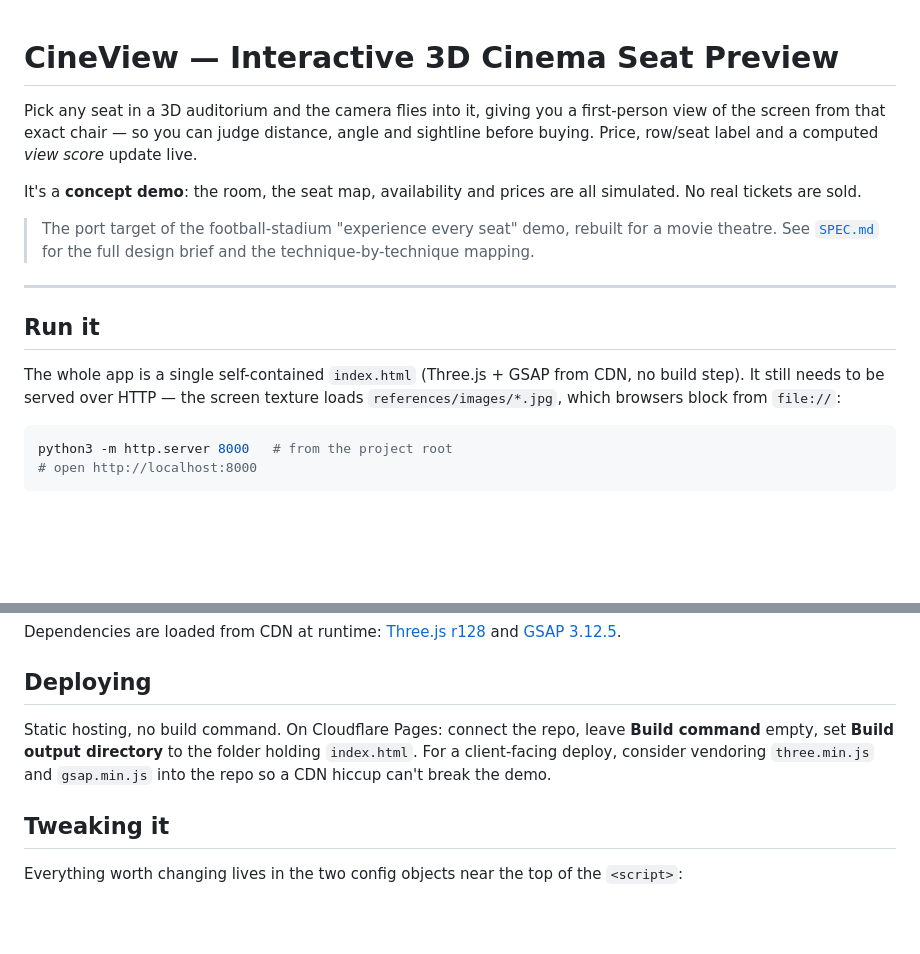
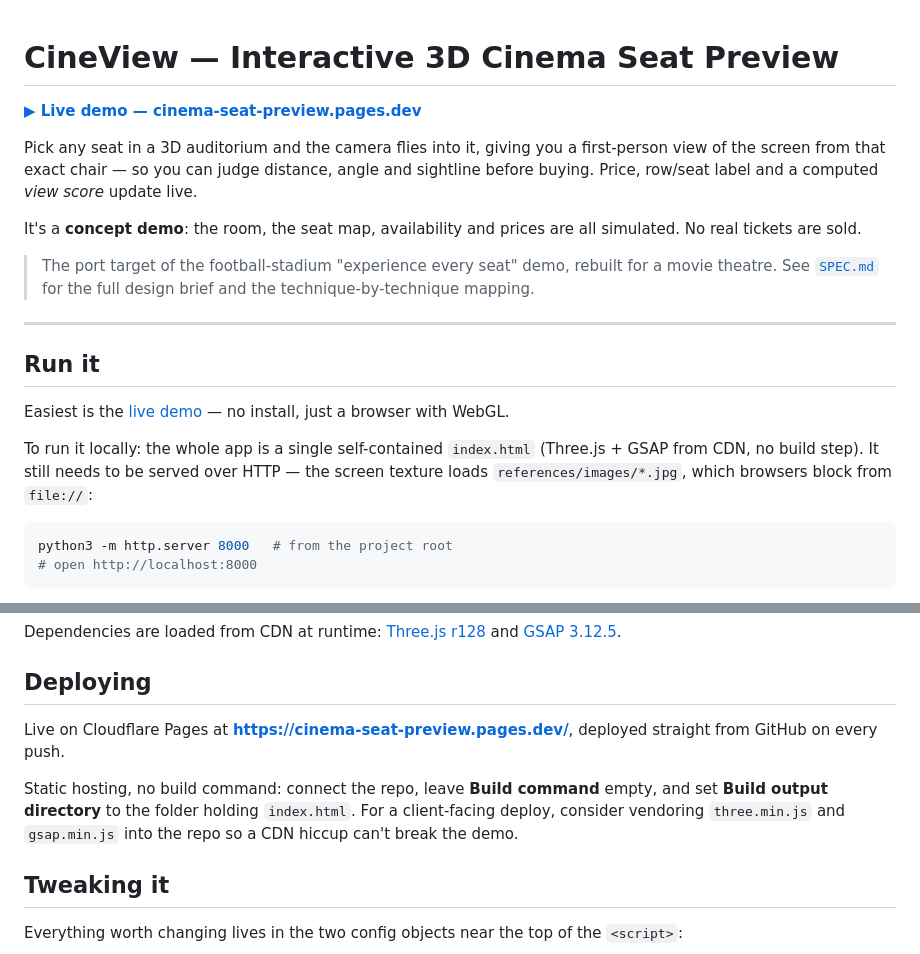
Before and after one commit to Reymlgz/cinema-seat-preview, a Markdown page: README.md, 2 parts joined by grey strips. Rendered like a GitHub page; blank space fills up the shorter version.

Commit message:
Link to the App

````diff
--- a/README.md
+++ b/README.md
@@ -1,4 +1,6 @@
 # CineView — Interactive 3D Cinema Seat Preview
+
+**[▶ Live demo — cinema-seat-preview.pages.dev](https://cinema-seat-preview.pages.dev/)**
 
 Pick any seat in a 3D auditorium and the camera flies into it, giving you a first-person view of the
 screen from that exact chair — so you can judge distance, angle and sightline before buying. Price,
@@ -14,9 +16,12 @@ tickets are sold.
 
 ## Run it
 
-The whole app is a single self-contained `index.html` (Three.js + GSAP from CDN, no build step).
-It still needs to be served over HTTP — the screen texture loads `references/images/*.jpg`, which
-browsers block from `file://`:
+Easiest is the [live demo](https://cinema-seat-preview.pages.dev/) — no install, just a browser
+with WebGL.
+
+To run it locally: the whole app is a single self-contained `index.html` (Three.js + GSAP from CDN,
+no build step). It still needs to be served over HTTP — the screen texture loads
+`references/images/*.jpg`, which browsers block from `file://`:
 
 ```bash
 python3 -m http.server 8000   # from the project root
@@ -129,10 +134,12 @@ Dependencies are loaded from CDN at runtime:
 
 ## Deploying
 
-Static hosting, no build command. On Cloudflare Pages: connect the repo, leave **Build command**
-empty, set **Build output directory** to the folder holding `index.html`. For a client-facing
-deploy, consider vendoring `three.min.js` and `gsap.min.js` into the repo so a CDN hiccup can't
-break the demo.
+Live on Cloudflare Pages at **<https://cinema-seat-preview.pages.dev/>**, deployed straight from
+GitHub on every push.
+
+Static hosting, no build command: connect the repo, leave **Build command** empty, and set **Build
+output directory** to the folder holding `index.html`. For a client-facing deploy, consider
+vendoring `three.min.js` and `gsap.min.js` into the repo so a CDN hiccup can't break the demo.
 
 ## Tweaking it
 
````
